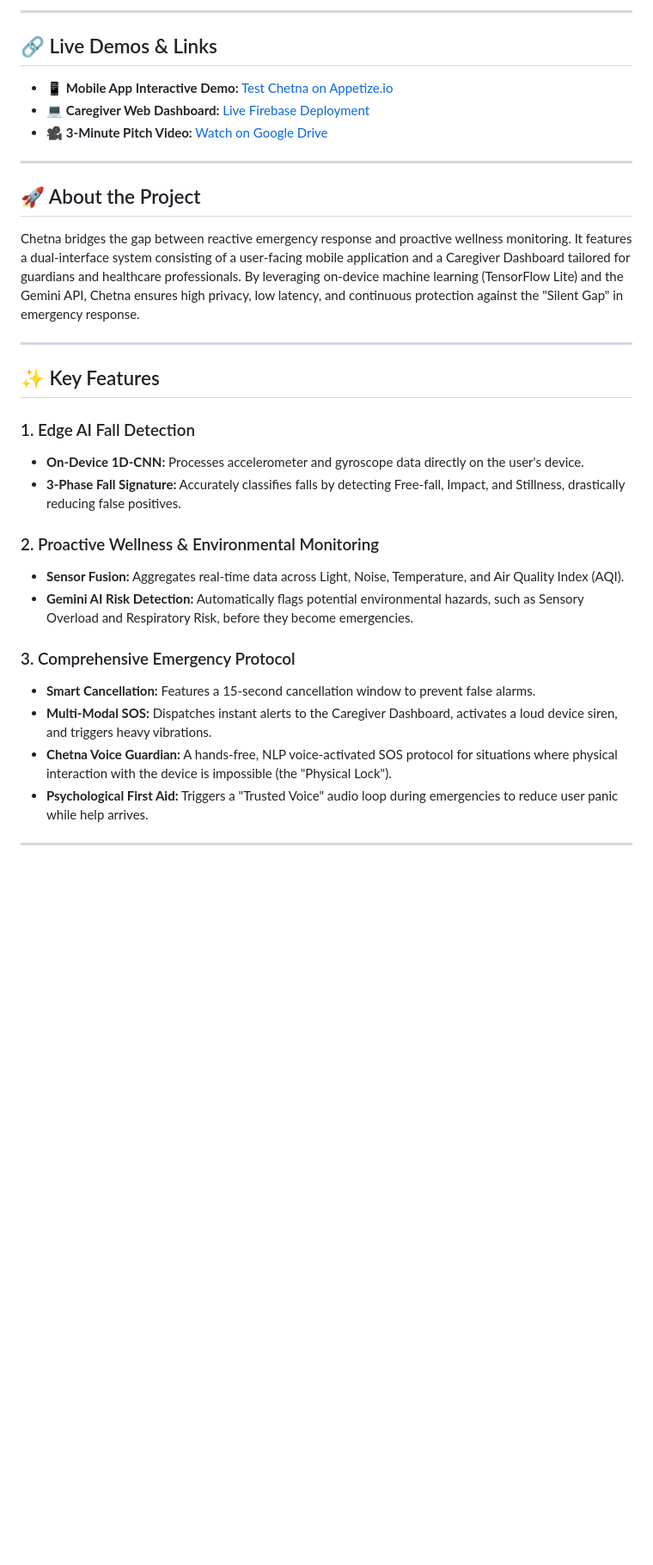
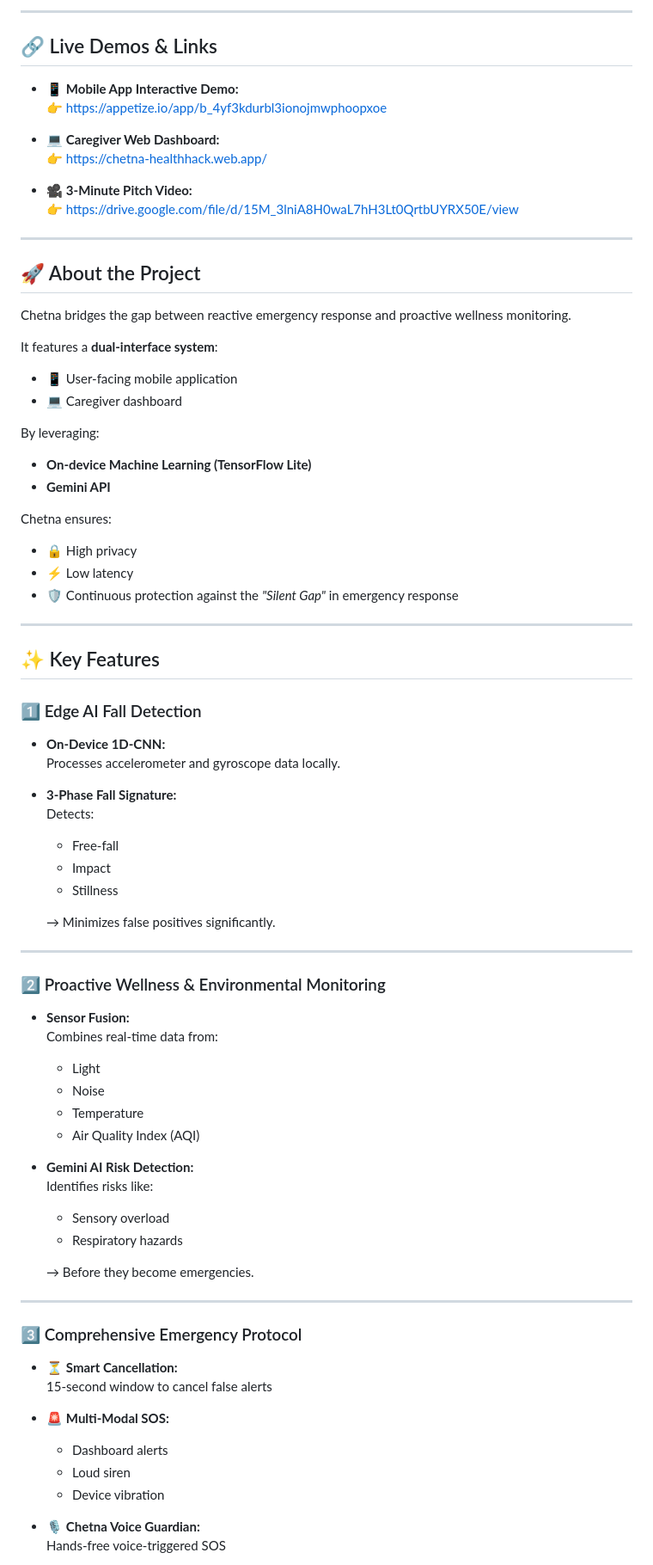
Before and after one commit to ArnabTechiee/Chetna, a Markdown page: README.md, the part around one of its changes. Shown at 86% size. Drawn GitHub-style; blank space fills up the shorter version.

```diff
--- a/README.md
+++ b/README.md
@@ -21,37 +20,83 @@
 
------
+---
 
 ## 🔗 Live Demos & Links
 
-  * 📱 **Mobile App Interactive Demo:** [Test Chetna on Appetize.io](https://appetize.io/app/b_4yf3kdurbl3ionojmwphoopxoe)
-  * 💻 **Caregiver Web Dashboard:** [Live Firebase Deployment](https://chetna-healthhack.web.app/)
-  * 🎥 **3-Minute Pitch Video:** [Watch on Google Drive](https://drive.google.com/file/d/15M_3lniA8H0waL7hH3Lt0QrtbUYRX50E/view)
+- 📱 **Mobile App Interactive Demo:**
+  👉 https://appetize.io/app/b_4yf3kdurbl3ionojmwphoopxoe
 
------
+- 💻 **Caregiver Web Dashboard:**
+  👉 https://chetna-healthhack.web.app/
+
+- 🎥 **3-Minute Pitch Video:**
+  👉 https://drive.google.com/file/d/15M_3lniA8H0waL7hH3Lt0QrtbUYRX50E/view
+
+---
 
 ## 🚀 About the Project
 
-Chetna bridges the gap between reactive emergency response and proactive wellness monitoring. It features a dual-interface system consisting of a user-facing mobile application and a Caregiver Dashboard tailored for guardians and healthcare professionals. By leveraging on-device machine learning (TensorFlow Lite) and the Gemini API, Chetna ensures high privacy, low latency, and continuous protection against the "Silent Gap" in emergency response.
+Chetna bridges the gap between reactive emergency response and proactive wellness monitoring.
 
------
+It features a **dual-interface system**:
+- 📱 User-facing mobile application
+- 💻 Caregiver dashboard
+
+By leveraging:
+- **On-device Machine Learning (TensorFlow Lite)**
+- **Gemini API**
+
+Chetna ensures:
+- 🔒 High privacy
+- ⚡ Low latency
+- 🛡️ Continuous protection against the *"Silent Gap"* in emergency response
+
+---
 
 ## ✨ Key Features
 
-### 1\. Edge AI Fall Detection
+### 1️⃣ Edge AI Fall Detection
 
-  * **On-Device 1D-CNN:** Processes accelerometer and gyroscope data directly on the user's device.
-  * **3-Phase Fall Signature:** Accurately classifies falls by detecting Free-fall, Impact, and Stillness, drastically reducing false positives.
+- **On-Device 1D-CNN:**
+  Processes accelerometer and gyroscope data locally.
 
-### 2\. Proactive Wellness & Environmental Monitoring
+- **3-Phase Fall Signature:**
+  Detects:
+  - Free-fall
+  - Impact
+  - Stillness
 
-  * **Sensor Fusion:** Aggregates real-time data across Light, Noise, Temperature, and Air Quality Index (AQI).
-  * **Gemini AI Risk Detection:** Automatically flags potential environmental hazards, such as Sensory Overload and Respiratory Risk, before they become emergencies.
+  → Minimizes false positives significantly.
 
-### 3\. Comprehensive Emergency Protocol
+---
 
-  * **Smart Cancellation:** Features a 15-second cancellation window to prevent false alarms.
-  * **Multi-Modal SOS:** Dispatches instant alerts to the Caregiver Dashboard, activates a loud device siren, and triggers heavy vibrations.
-  * **Chetna Voice Guardian:** A hands-free, NLP voice-activated SOS protocol for situations where physical interaction with the device is impossible (the "Physical Lock").
-  * **Psychological First Aid:** Triggers a "Trusted Voice" audio loop during emergencies to reduce user panic while help arrives.
+### 2️⃣ Proactive Wellness & Environmental Monitoring
 
------
+- **Sensor Fusion:**
+  Combines real-time data from:
+  - Light
+  - Noise
+  - Temperature
+  - Air Quality Index (AQI)
+
+- **Gemini AI Risk Detection:**
+  Identifies risks like:
+  - Sensory overload
+  - Respiratory hazards
+
+  → Before they become emergencies.
+
+---
+
+### 3️⃣ Comprehensive Emergency Protocol
+
+- ⏳ **Smart Cancellation:**
+  15-second window to cancel false alerts
+
+- 🚨 **Multi-Modal SOS:**
+  - Dashboard alerts
+  - Loud siren
+  - Device vibration
+
+- 🎙️ **Chetna Voice Guardian:**
+  Hands-free voice-triggered SOS
+
```
Also changed, not shown: other parts of README.md (+75 -42 lines).
